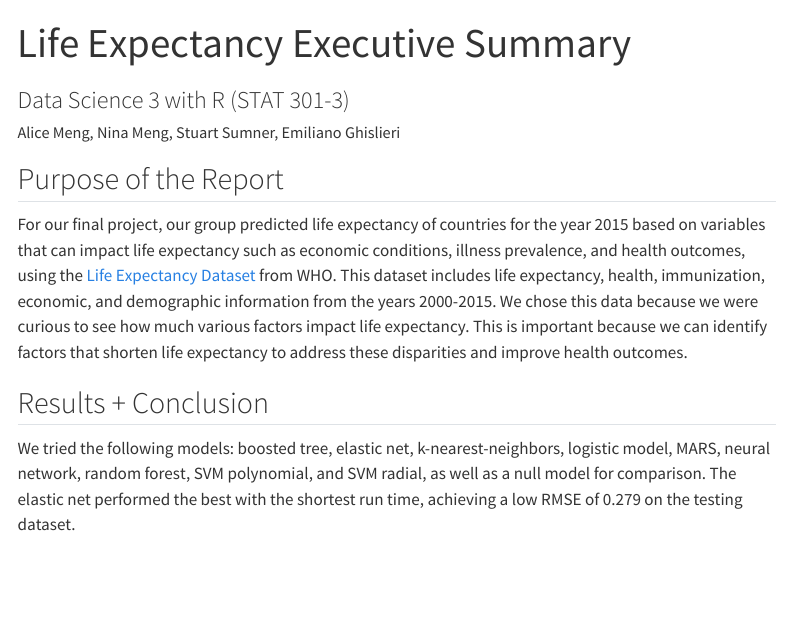
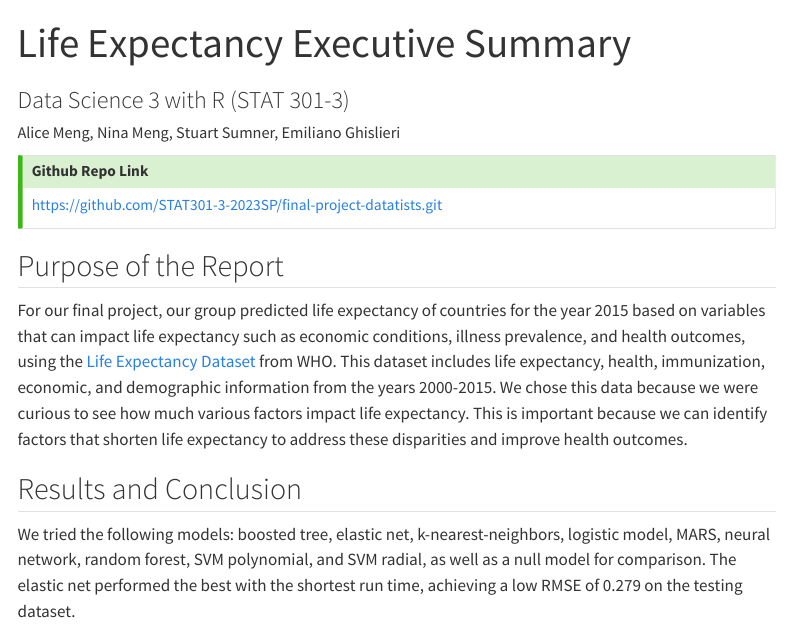
Before and after one commit to stusumn1/final-project-datatists, a Quarto document (executive_summary.qmd): the page in a window 1100 px wide, from its top. Rendered offline with R 4.5, knitr and Pandoc in place of Quarto, with nearby package versions; some code elsewhere in the file could not run offline; menus at the side of the page are left out.

Commit message:
New commit

````diff
--- a/executive_summary.qmd
+++ b/executive_summary.qmd
@@ -17,11 +17,18 @@ execute:
 
 from: markdown+emoji
 ---
+::: {.callout-tip}
+
+## Github Repo Link
+
+[https://github.com/STAT301-3-2023SP/final-project-datatists.git](https://github.com/STAT301-3-2023SP/final-project-datatists.git)
+
+:::
 
 ## Purpose of the Report
 For our final project, our group predicted life expectancy of countries for the year 2015 based on variables that can impact life expectancy such as economic conditions, illness prevalence, and health outcomes, using the [Life Expectancy Dataset](https://www.kaggle.com/datasets/lashagoch/life-expectancy-who-updated) from WHO. This dataset includes life expectancy, health, immunization, economic, and demographic information from the years 2000-2015. We chose this data because we were curious to see how much various factors impact life expectancy. This is important because we can identify factors that shorten life expectancy to address these disparities and improve health outcomes.
 
-## Results + Conclusion
+## Results and Conclusion
 We tried the following models: boosted tree, elastic net, k-nearest-neighbors, logistic model, MARS, neural network, random forest, SVM polynomial, and SVM radial, as well as a null model for comparison. The elastic net performed the best with the shortest run time, achieving a low RMSE of 0.279 on the testing dataset.
 
 ```{r}
````
Also changed, not shown: final_report.qmd (+7 -0 lines), executive_summary.html, final_report.html.
